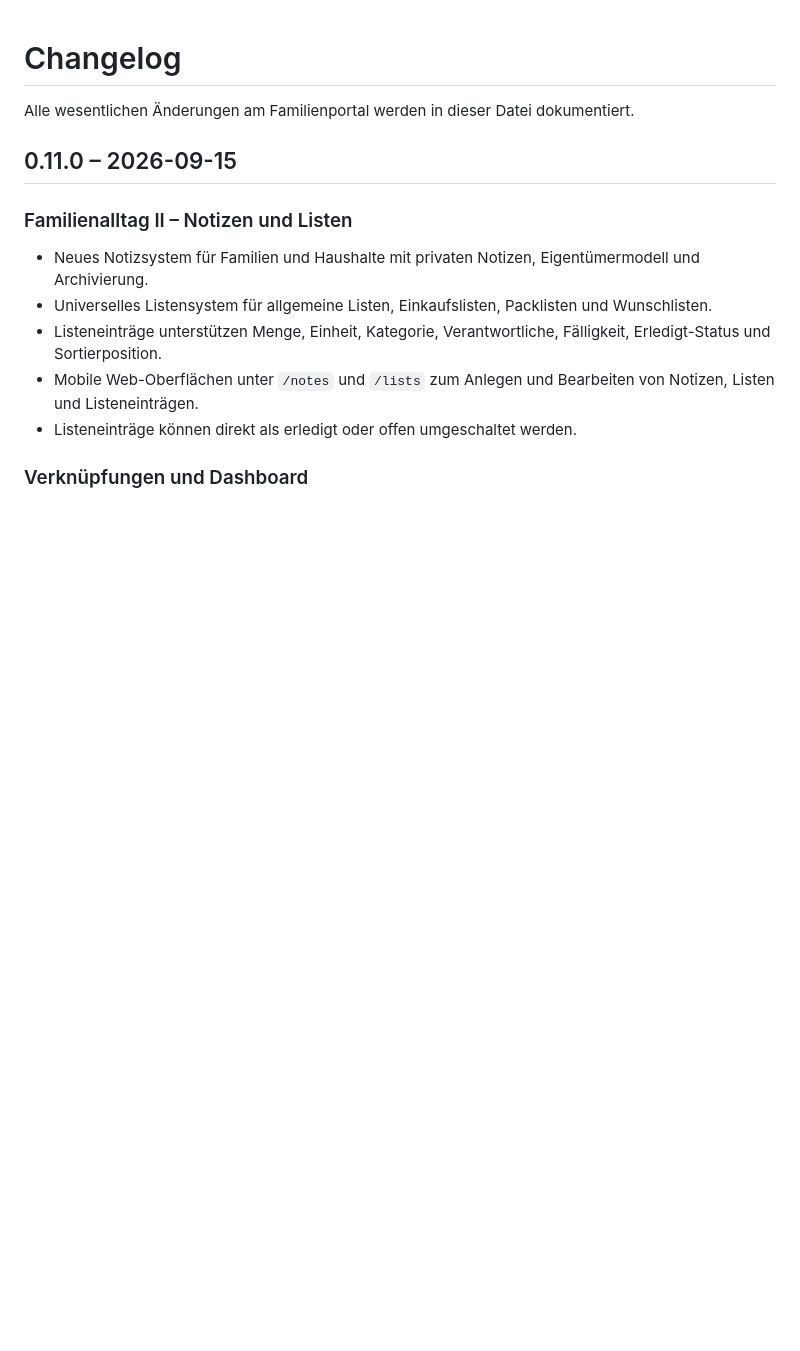
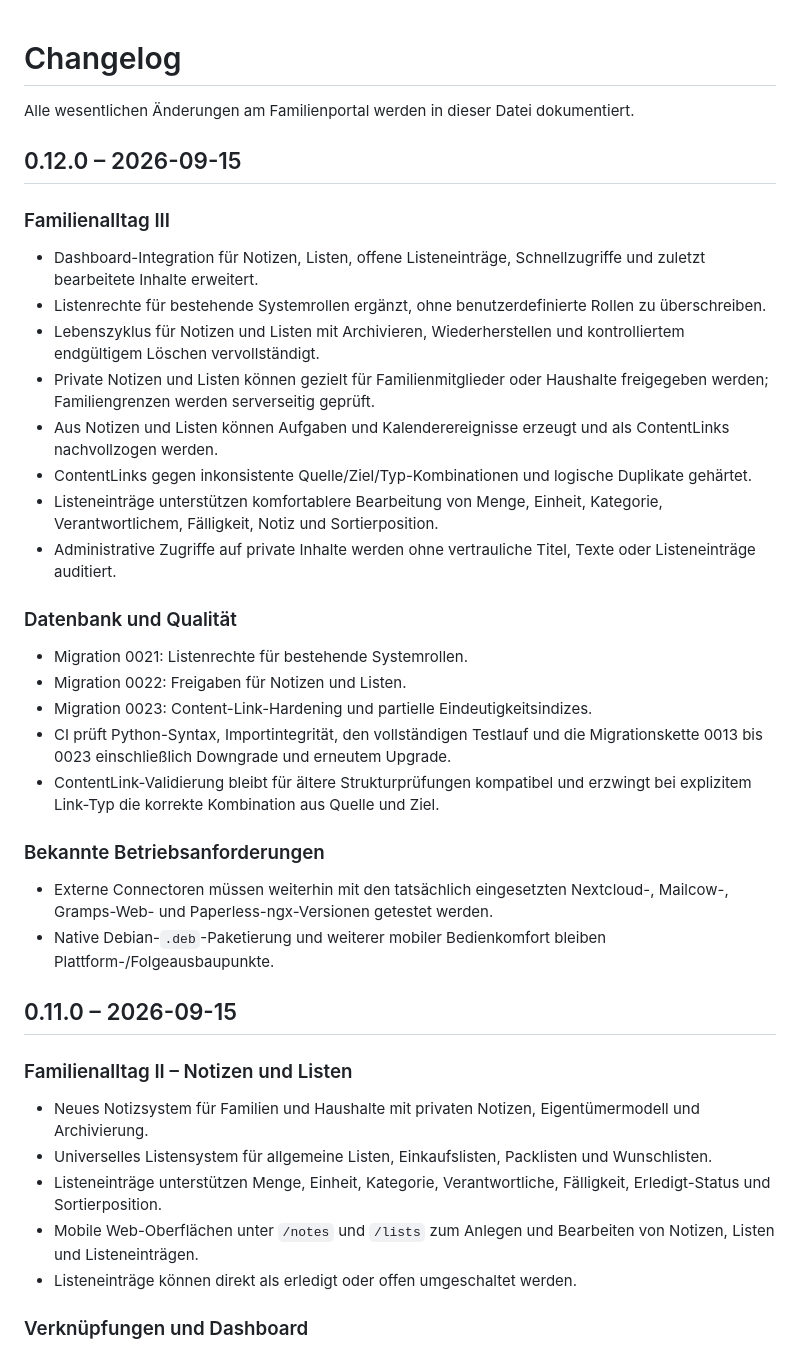
Before and after one commit to Markus4771/Familienportal, a Markdown page: CHANGELOG.md, the part around the change. Rendered like a GitHub page; blank space fills up the shorter version.

Commit message:
Document Familienportal 0.12.0 release

```diff
--- a/CHANGELOG.md
+++ b/CHANGELOG.md
@@ -1,6 +1,29 @@
 # Changelog
 
 Alle wesentlichen Änderungen am Familienportal werden in dieser Datei dokumentiert.
+
+## 0.12.0 – 2026-09-15
+
+### Familienalltag III
+- Dashboard-Integration für Notizen, Listen, offene Listeneinträge, Schnellzugriffe und zuletzt bearbeitete Inhalte erweitert.
+- Listenrechte für bestehende Systemrollen ergänzt, ohne benutzerdefinierte Rollen zu überschreiben.
+- Lebenszyklus für Notizen und Listen mit Archivieren, Wiederherstellen und kontrolliertem endgültigem Löschen vervollständigt.
+- Private Notizen und Listen können gezielt für Familienmitglieder oder Haushalte freigegeben werden; Familiengrenzen werden serverseitig geprüft.
+- Aus Notizen und Listen können Aufgaben und Kalenderereignisse erzeugt und als ContentLinks nachvollzogen werden.
+- ContentLinks gegen inkonsistente Quelle/Ziel/Typ-Kombinationen und logische Duplikate gehärtet.
+- Listeneinträge unterstützen komfortablere Bearbeitung von Menge, Einheit, Kategorie, Verantwortlichem, Fälligkeit, Notiz und Sortierposition.
+- Administrative Zugriffe auf private Inhalte werden ohne vertrauliche Titel, Texte oder Listeneinträge auditiert.
+
+### Datenbank und Qualität
+- Migration 0021: Listenrechte für bestehende Systemrollen.
+- Migration 0022: Freigaben für Notizen und Listen.
+- Migration 0023: Content-Link-Hardening und partielle Eindeutigkeitsindizes.
+- CI prüft Python-Syntax, Importintegrität, den vollständigen Testlauf und die Migrationskette 0013 bis 0023 einschließlich Downgrade und erneutem Upgrade.
+- ContentLink-Validierung bleibt für ältere Strukturprüfungen kompatibel und erzwingt bei explizitem Link-Typ die korrekte Kombination aus Quelle und Ziel.
+
+### Bekannte Betriebsanforderungen
+- Externe Connectoren müssen weiterhin mit den tatsächlich eingesetzten Nextcloud-, Mailcow-, Gramps-Web- und Paperless-ngx-Versionen getestet werden.
+- Native Debian-`.deb`-Paketierung und weiterer mobiler Bedienkomfort bleiben Plattform-/Folgeausbaupunkte.
 
 ## 0.11.0 – 2026-09-15
 
```
